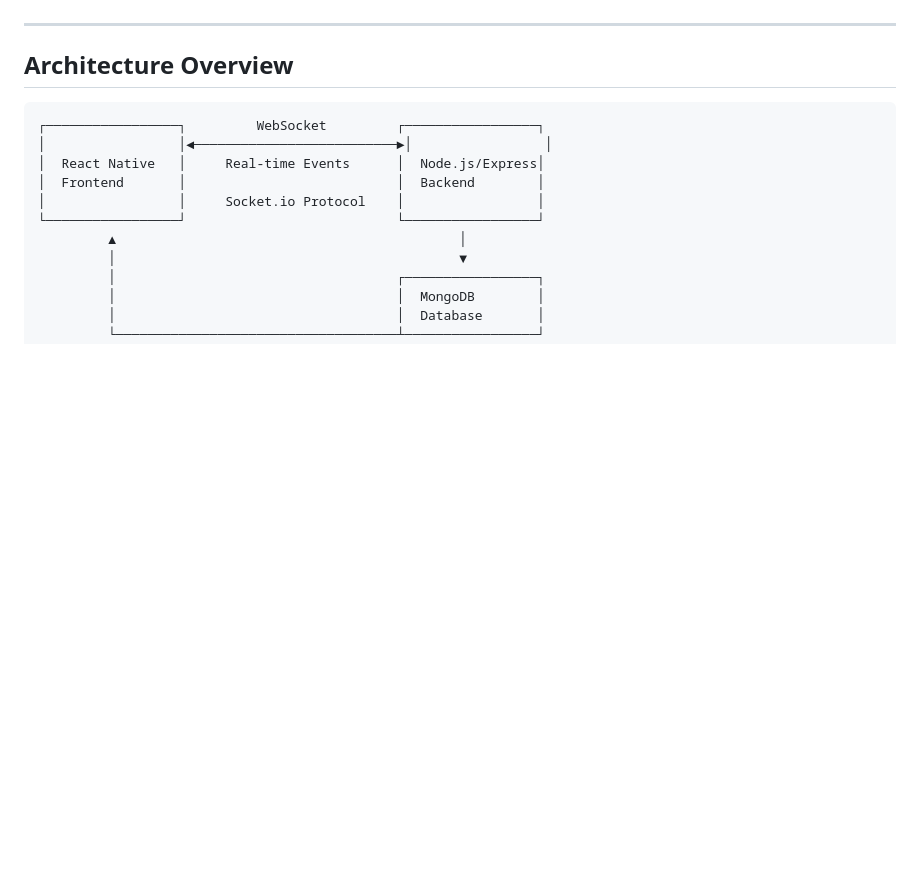
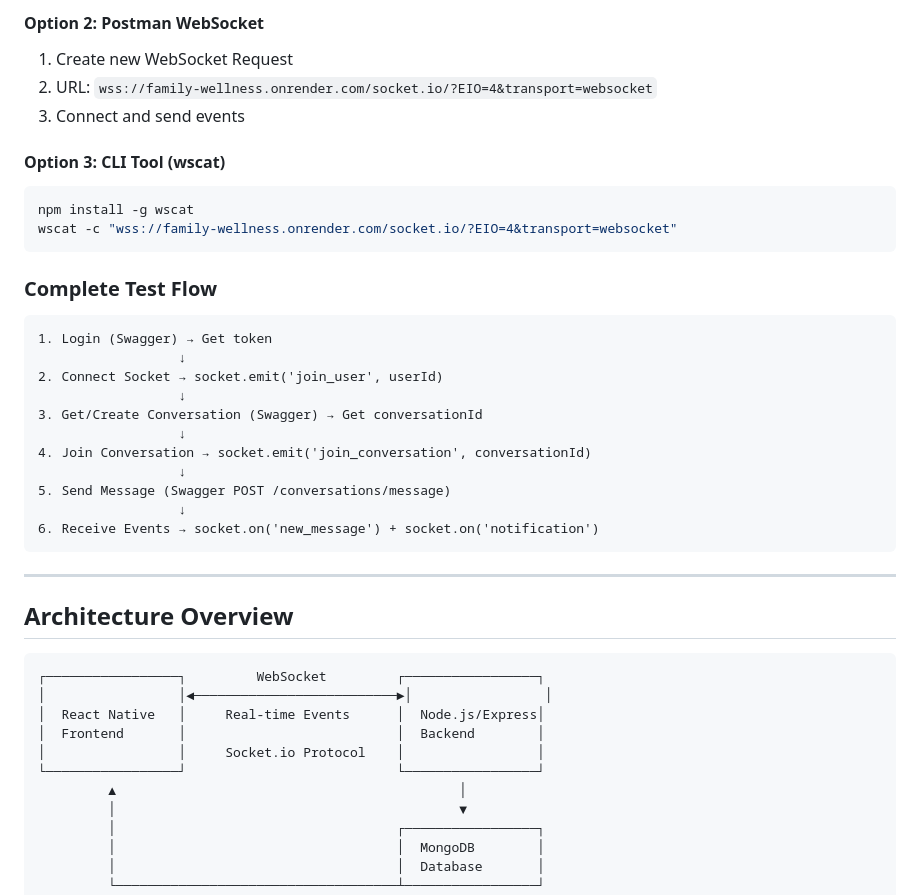
Before and after one commit to HYPE-Creatives/Kivelo-app, a Markdown page: docs/REALTIME_WEBSOCKET_GUIDE.md, the part around one of its changes. Rendered like a GitHub page; blank space fills up the shorter version.

````diff
--- a/docs/REALTIME_WEBSOCKET_GUIDE.md
+++ b/docs/REALTIME_WEBSOCKET_GUIDE.md
@@ -22,3 +116,29 @@ The Kivelo backend uses **Socket.io** for real-time bidirectional communication
+#### Option 2: Postman WebSocket
+1. Create new WebSocket Request
+2. URL: `wss://family-wellness.onrender.com/socket.io/?EIO=4&transport=websocket`
+3. Connect and send events
+
+#### Option 3: CLI Tool (wscat)
+```bash
+npm install -g wscat
+wscat -c "wss://family-wellness.onrender.com/socket.io/?EIO=4&transport=websocket"
+```
+
+### Complete Test Flow
+
+```
+1. Login (Swagger) → Get token
+                  ↓
+2. Connect Socket → socket.emit('join_user', userId)
+                  ↓
+3. Get/Create Conversation (Swagger) → Get conversationId
+                  ↓
+4. Join Conversation → socket.emit('join_conversation', conversationId)
+                  ↓
+5. Send Message (Swagger POST /conversations/message)
+                  ↓
+6. Receive Events → socket.on('new_message') + socket.on('notification')
+```
 
 ---
 
````
Also changed, not shown: other parts of docs/REALTIME_WEBSOCKET_GUIDE.md (+96 -2 lines).
